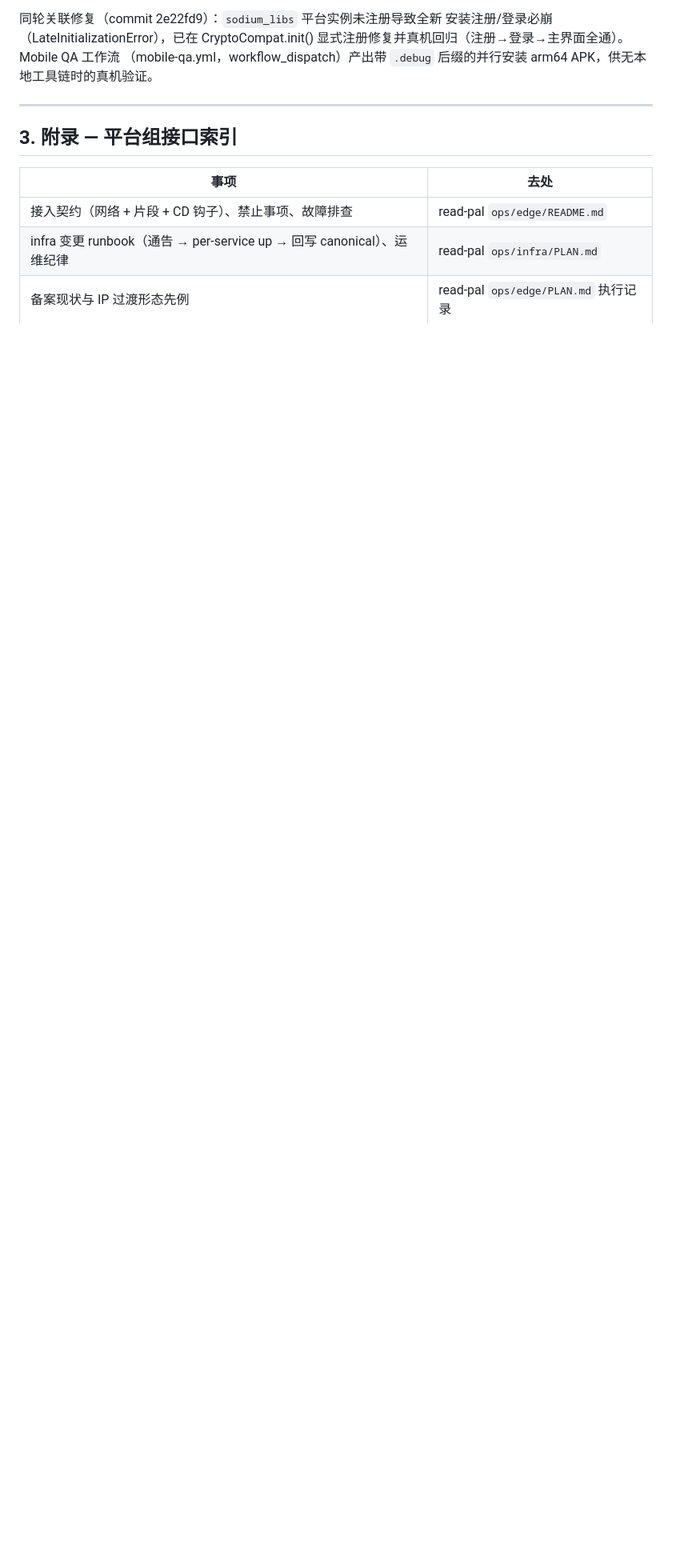
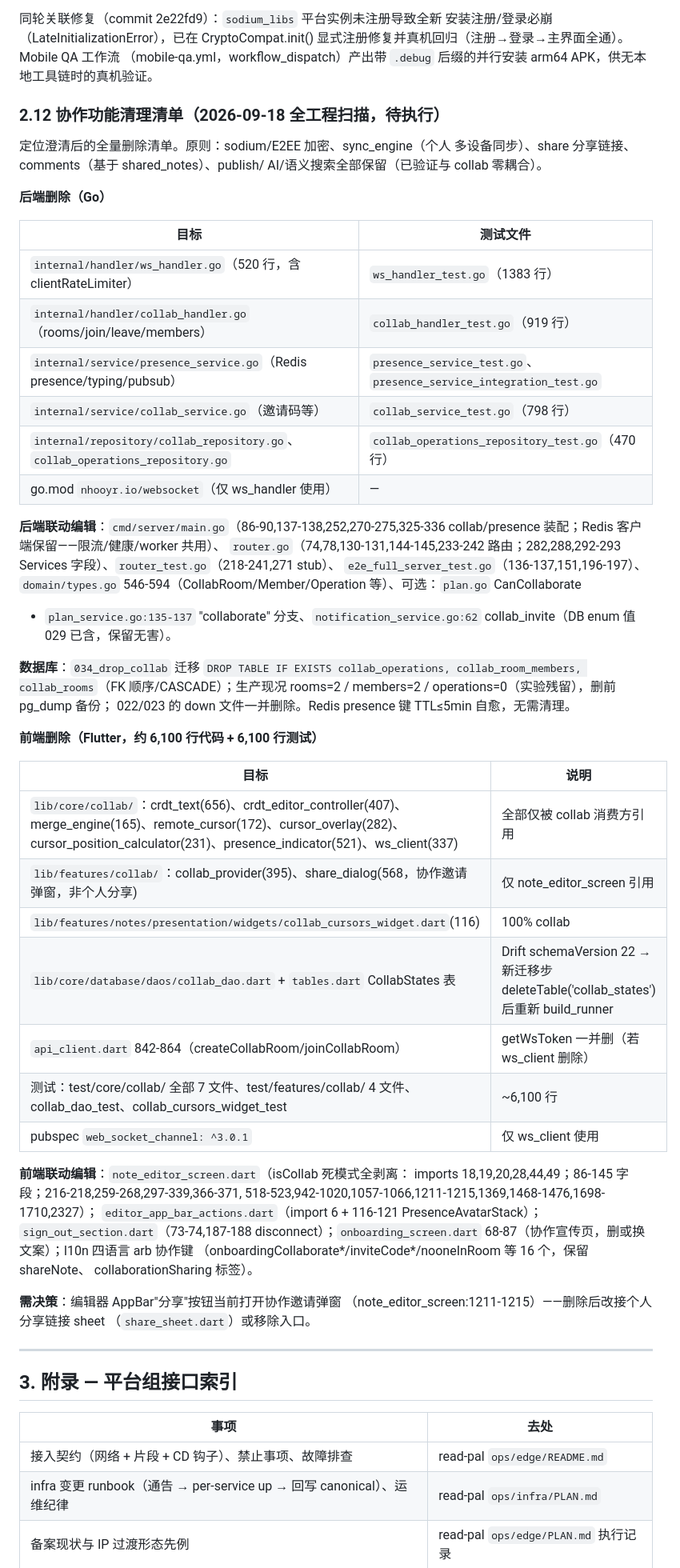
Before and after one commit to pengdd1998/anynote, a Markdown page: doc/tech-plan-2026-09-deploy.md, the part around the change. Shown at 80% size. Drawn GitHub-style; blank space fills up the shorter version.

Commit message:
docs: full-project collab cleanup inventory (frontend/backend/DB)

```diff
--- a/doc/tech-plan-2026-09-deploy.md
+++ b/doc/tech-plan-2026-09-deploy.md
@@ -294,6 +294,62 @@ churn 随下个 App 版本发布自然消失。WSClient 类与测试保留作为
 （mobile-qa.yml，workflow_dispatch）产出带 `.debug` 后缀的并行安装
 arm64 APK，供无本地工具链时的真机验证。
 
+### 2.12 协作功能清理清单（2026-09-18 全工程扫描，待执行）
+
+定位澄清后的全量删除清单。原则：sodium/E2EE 加密、sync_engine（个人
+多设备同步）、share 分享链接、comments（基于 shared_notes）、publish/
+AI/语义搜索全部保留（已验证与 collab 零耦合）。
+
+**后端删除（Go）**
+
+| 目标 | 测试文件 |
+| --- | --- |
+| `internal/handler/ws_handler.go`（520 行，含 clientRateLimiter） | `ws_handler_test.go`（1383 行） |
+| `internal/handler/collab_handler.go`（rooms/join/leave/members） | `collab_handler_test.go`（919 行） |
+| `internal/service/presence_service.go`（Redis presence/typing/pubsub） | `presence_service_test.go`、`presence_service_integration_test.go` |
+| `internal/service/collab_service.go`（邀请码等） | `collab_service_test.go`（798 行） |
+| `internal/repository/collab_repository.go`、`collab_operations_repository.go` | `collab_operations_repository_test.go`（470 行） |
+| go.mod `nhooyr.io/websocket`（仅 ws_handler 使用） | — |
+
+**后端联动编辑**：`cmd/server/main.go`（86-90,137-138,252,270-275,325-336
+collab/presence 装配；Redis 客户端保留——限流/健康/worker 共用）、
+`router.go`（74,78,130-131,144-145,233-242 路由；282,288,292-293
+Services 字段）、`router_test.go`（218-241,271 stub）、
+`e2e_full_server_test.go`（136-137,151,196-197）、`domain/types.go`
+546-594（CollabRoom/Member/Operation 等）、可选：`plan.go` CanCollaborate
++ `plan_service.go:135-137` "collaborate" 分支、`notification_service.go:62`
+collab_invite（DB enum 值 029 已含，保留无害）。
+
+**数据库**：`034_drop_collab` 迁移 `DROP TABLE IF EXISTS collab_operations,
+collab_room_members, collab_rooms`（FK 顺序/CASCADE）；生产现况
+rooms=2 / members=2 / operations=0（实验残留），删前 pg_dump 备份；
+022/023 的 down 文件一并删除。Redis presence 键 TTL≤5min 自愈，无需清理。
+
+**前端删除（Flutter，约 6,100 行代码 + 6,100 行测试）**
+
+| 目标 | 说明 |
+| --- | --- |
+| `lib/core/collab/`：crdt_text(656)、crdt_editor_controller(407)、merge_engine(165)、remote_cursor(172)、cursor_overlay(282)、cursor_position_calculator(231)、presence_indicator(521)、ws_client(337) | 全部仅被 collab 消费方引用 |
+| `lib/features/collab/`：collab_provider(395)、share_dialog(568，协作邀请弹窗，非个人分享) | 仅 note_editor_screen 引用 |
+| `lib/features/notes/presentation/widgets/collab_cursors_widget.dart`(116) | 100% collab |
+| `lib/core/database/daos/collab_dao.dart` + `tables.dart` CollabStates 表 | Drift schemaVersion 22 → 新迁移步 deleteTable('collab_states') 后重新 build_runner |
+| `api_client.dart` 842-864（createCollabRoom/joinCollabRoom） | getWsToken 一并删（若 ws_client 删除） |
+| 测试：test/core/collab/ 全部 7 文件、test/features/collab/ 4 文件、collab_dao_test、collab_cursors_widget_test | ~6,100 行 |
+| pubspec `web_socket_channel: ^3.0.1` | 仅 ws_client 使用 |
+
+**前端联动编辑**：`note_editor_screen.dart`（isCollab 死模式全剥离：
+imports 18,19,20,28,44,49；86-145 字段；216-218,259-268,297-339,366-371,
+518-523,942-1020,1057-1066,1211-1215,1369,1468-1476,1698-1710,2327）；
+`editor_app_bar_actions.dart`（import 6 + 116-121 PresenceAvatarStack）；
+`sign_out_section.dart`（73-74,187-188 disconnect）；`onboarding_screen.dart`
+68-87（协作宣传页，删或换文案）；l10n 四语言 arb 协作键
+（onboardingCollaborate*/inviteCode*/nooneInRoom 等 16 个，保留 shareNote、
+collaborationSharing 标签）。
+
+**需决策**：编辑器 AppBar"分享"按钮当前打开协作邀请弹窗
+（note_editor_screen:1211-1215）——删除后改接个人分享链接 sheet
+（`share_sheet.dart`）或移除入口。
+
 ---
 
 ## 3. 附录 — 平台组接口索引
```
